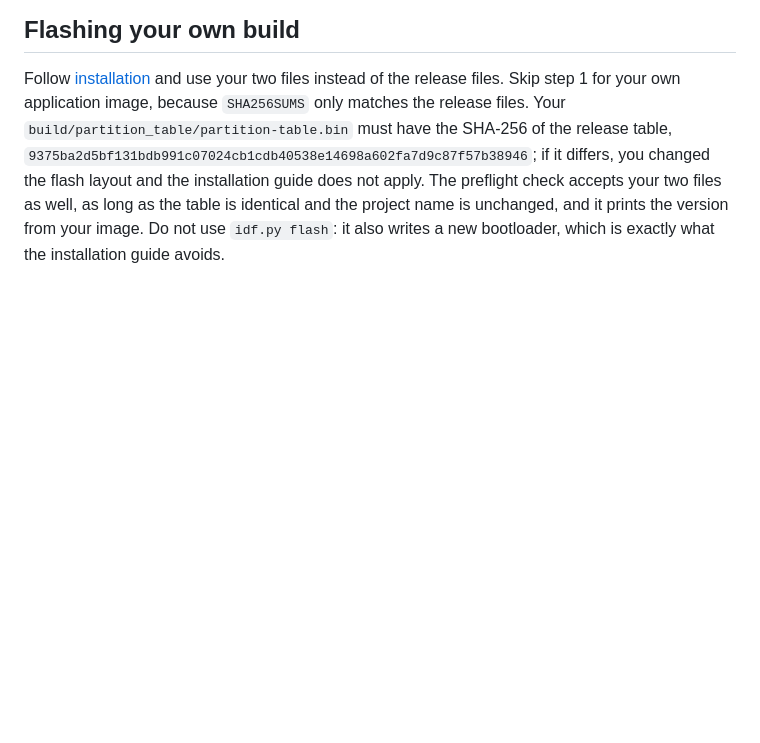
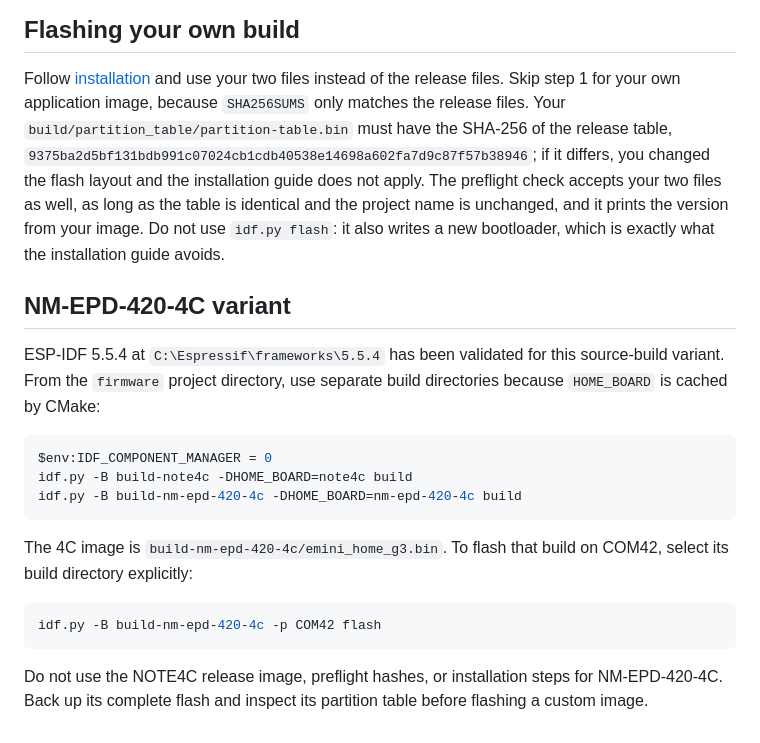
Before and after one commit to fiedoruk/emini-home, a Markdown page: docs/BUILD.md, the part around the change. Rendered like a GitHub page; blank space fills up the shorter version.

````diff
--- a/docs/BUILD.md
+++ b/docs/BUILD.md
@@ -97,3 +97,26 @@ apply. The preflight check accepts your two files as well, as long as the
 table is identical and the project name is unchanged, and it prints the
 version from your image. Do not use `idf.py flash`: it also writes a new
 bootloader, which is exactly what the installation guide avoids.
+
+## NM-EPD-420-4C variant
+
+ESP-IDF 5.5.4 at `C:\Espressif\frameworks\5.5.4` has been validated for this
+source-build variant. From the `firmware` project directory, use separate
+build directories because `HOME_BOARD` is cached by CMake:
+
+```powershell
+$env:IDF_COMPONENT_MANAGER = 0
+idf.py -B build-note4c -DHOME_BOARD=note4c build
+idf.py -B build-nm-epd-420-4c -DHOME_BOARD=nm-epd-420-4c build
+```
+
+The 4C image is `build-nm-epd-420-4c/emini_home_g3.bin`. To flash that build
+on COM42, select its build directory explicitly:
+
+```powershell
+idf.py -B build-nm-epd-420-4c -p COM42 flash
+```
+
+Do not use the NOTE4C release image, preflight hashes, or installation steps
+for NM-EPD-420-4C. Back up its complete flash and inspect its partition table
+before flashing a custom image.
````
Also changed, not shown: README.md (+24 -0 lines), docs/HARDWARE.md (+13 -0 lines), docs/images/nm-epd-420-4c.jpg (added), 7 other files.
